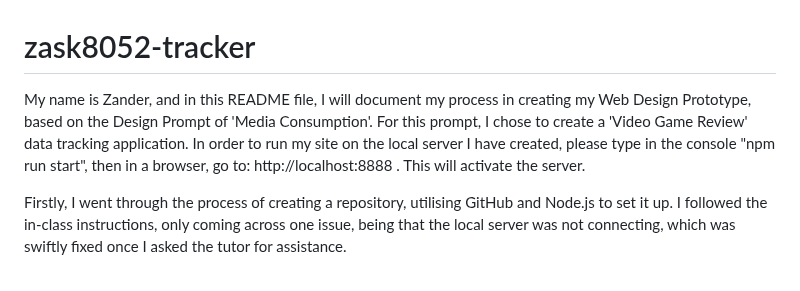
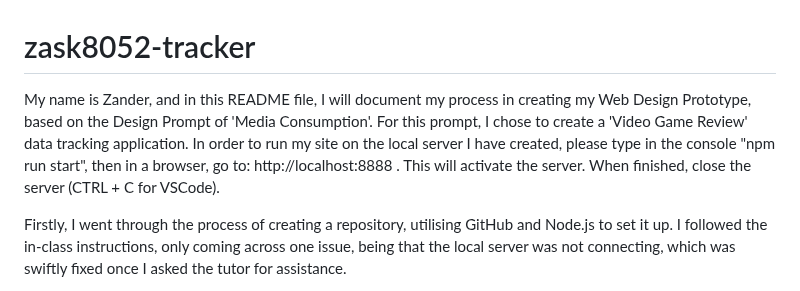
Before and after one commit to zask8052/zask8052-tracker, a Markdown page: README.md, the part around the change. GitHub-like rendering.

```diff
--- a/README.md
+++ b/README.md
@@ -1,6 +1,6 @@
 # zask8052-tracker
 
-My name is Zander, and in this README file, I will document my process in creating my Web Design Prototype, based on the Design Prompt of 'Media Consumption'. For this prompt, I chose to create a 'Video Game Review' data tracking application. In order to run my site on the local server I have created, please type in the console "npm run start", then in a browser, go to: http://localhost:8888 . This will activate the server.
+My name is Zander, and in this README file, I will document my process in creating my Web Design Prototype, based on the Design Prompt of 'Media Consumption'. For this prompt, I chose to create a 'Video Game Review' data tracking application. In order to run my site on the local server I have created, please type in the console "npm run start", then in a browser, go to: http://localhost:8888 . This will activate the server. When finished, close the server (CTRL + C for VSCode).
 
 Firstly, I went through the process of creating a repository, utilising GitHub and Node.js to set it up. I followed the in-class instructions, only coming across one issue, being that the local server was not connecting, which was swiftly fixed once I asked the tutor for assistance.
 
```
